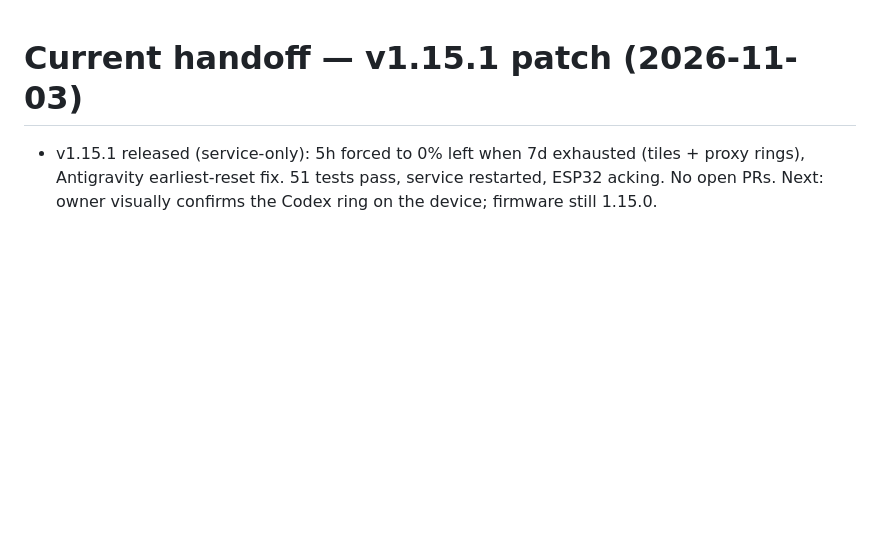
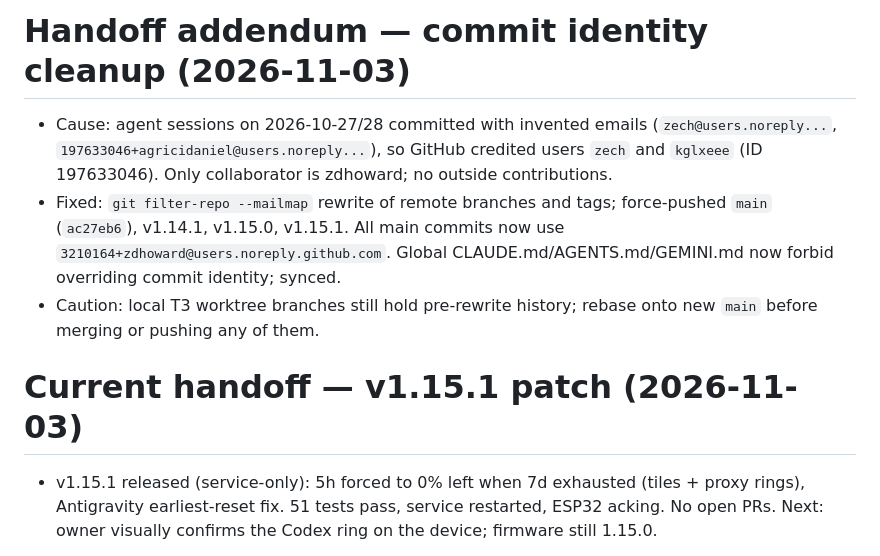
Before and after one commit to zdhoward/AIUsageMonitor, a Markdown page: HANDOFF.md, the part around the change. Drawn GitHub-style; blank space fills up the shorter version.

Commit message:
Record commit identity rewrite in handoff
Co-Authored-By: Claude Opus 5.5 <noreply@anthropic.com>

```diff
--- a/HANDOFF.md
+++ b/HANDOFF.md
@@ -1,3 +1,8 @@
+# Handoff addendum — commit identity cleanup (2026-11-03)
+- Cause: agent sessions on 2026-10-27/28 committed with invented emails (`zech@users.noreply...`, `197633046+agricidaniel@users.noreply...`), so GitHub credited users `zech` and `kglxeee` (ID 197633046). Only collaborator is zdhoward; no outside contributions.
+- Fixed: `git filter-repo --mailmap` rewrite of remote branches and tags; force-pushed `main` (`ac27eb6`), v1.14.1, v1.15.0, v1.15.1. All main commits now use `3210164+zdhoward@users.noreply.github.com`. Global CLAUDE.md/AGENTS.md/GEMINI.md now forbid overriding commit identity; synced.
+- Caution: local T3 worktree branches still hold pre-rewrite history; rebase onto new `main` before merging or pushing any of them.
+
 # Current handoff — v1.15.1 patch (2026-11-03)
 - v1.15.1 released (service-only): 5h forced to 0% left when 7d exhausted (tiles + proxy rings), Antigravity earliest-reset fix. 51 tests pass, service restarted, ESP32 acking. No open PRs. Next: owner visually confirms the Codex ring on the device; firmware still 1.15.0.
 
```
